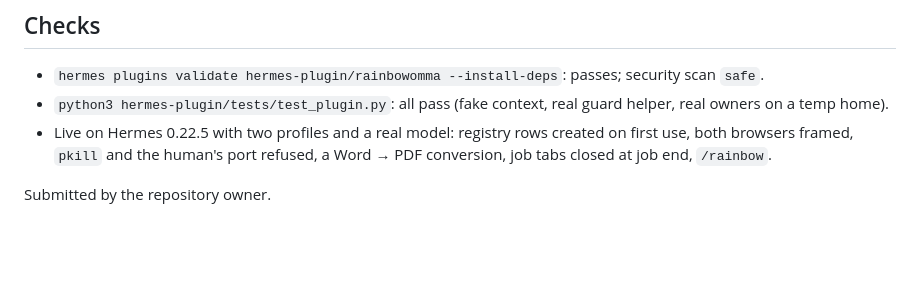
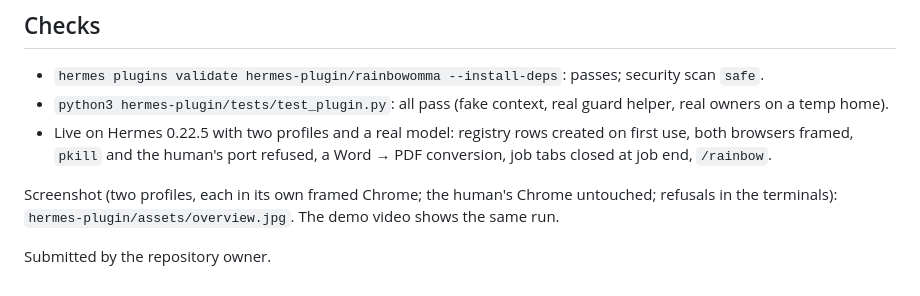
Before and after one commit to aviv27-dev/RainbowOMMA, a Markdown page: hermes-plugin/PR.md, the part around the change. Rendered like a GitHub page; blank space fills up the shorter version.

```diff
--- a/hermes-plugin/PR.md
+++ b/hermes-plugin/PR.md
@@ -67,4 +67,7 @@ model.
 - Live on Hermes 0.22.5 with two profiles and a real model: registry rows created on first use, both browsers framed,
   `pkill` and the human's port refused, a Word → PDF conversion, job tabs closed at job end, `/rainbow`.
 
+Screenshot (two profiles, each in its own framed Chrome; the human's Chrome untouched; refusals in the terminals):
+`hermes-plugin/assets/overview.jpg`. The demo video shows the same run.
+
 Submitted by the repository owner.
```
Also changed, not shown: hermes-plugin/rainbowomma/README.md (+2 -0 lines), hermes-plugin/assets/alpha-browser.jpg (added), hermes-plugin/assets/overview.jpg (added).
